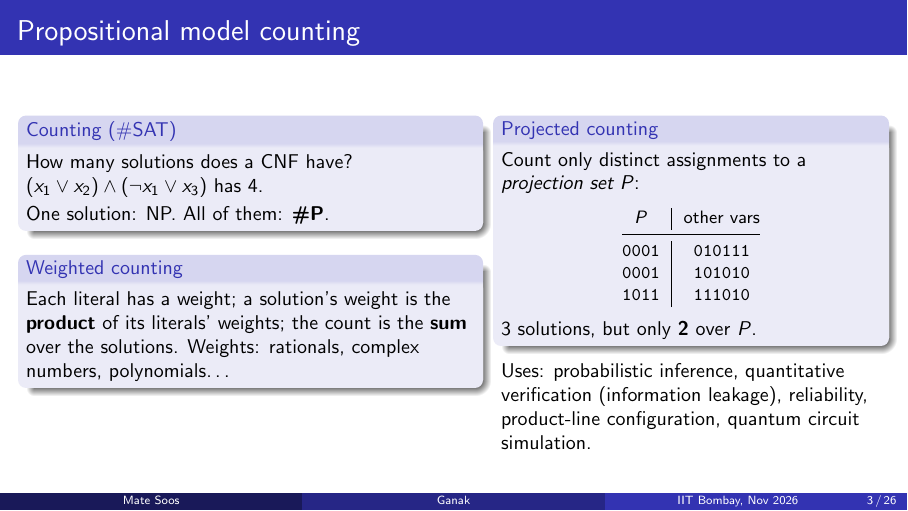
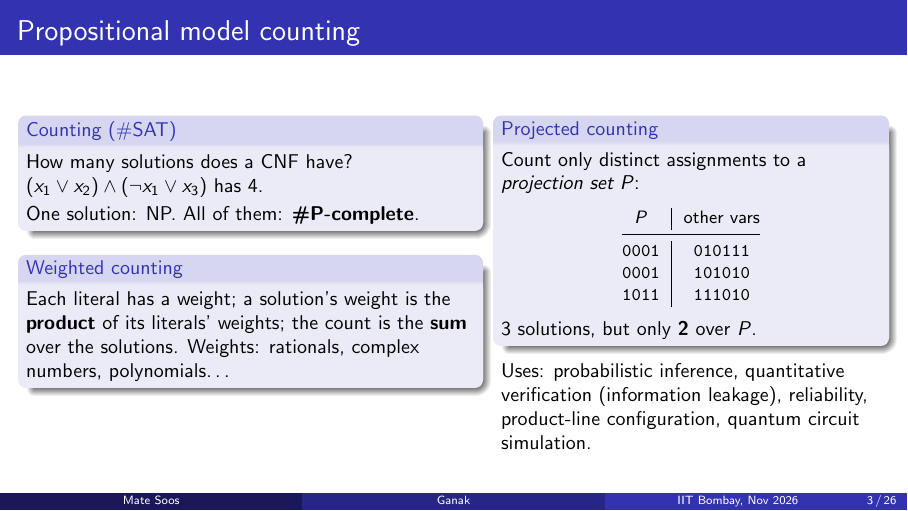
Before and after one commit to meelgroup/ganak-presentation, LaTeX slides (presentation.tex): page 3 of 26. Compiled offline with pdfLaTeX.

Commit message:
Model counting slide: #P-complete
Co-Authored-By: Claude Opus 5.5 <noreply@anthropic.com>

```diff
--- a/presentation.tex
+++ b/presentation.tex
@@ -77,7 +77,7 @@
       \begin{block}{\small Counting (\#SAT)}
         \small How many solutions does a CNF have?\\
         $(x_1 \lor x_2) \land (\neg x_1 \lor x_3)$ has 4.\\[2pt]
-        One solution: NP. All of them: \textbf{\#P}.
+        One solution: NP. All of them: \textbf{\#P-complete}.
       \end{block}
       \begin{block}{\small Weighted counting}
         \small Each literal has a weight; a solution's weight is the
```
